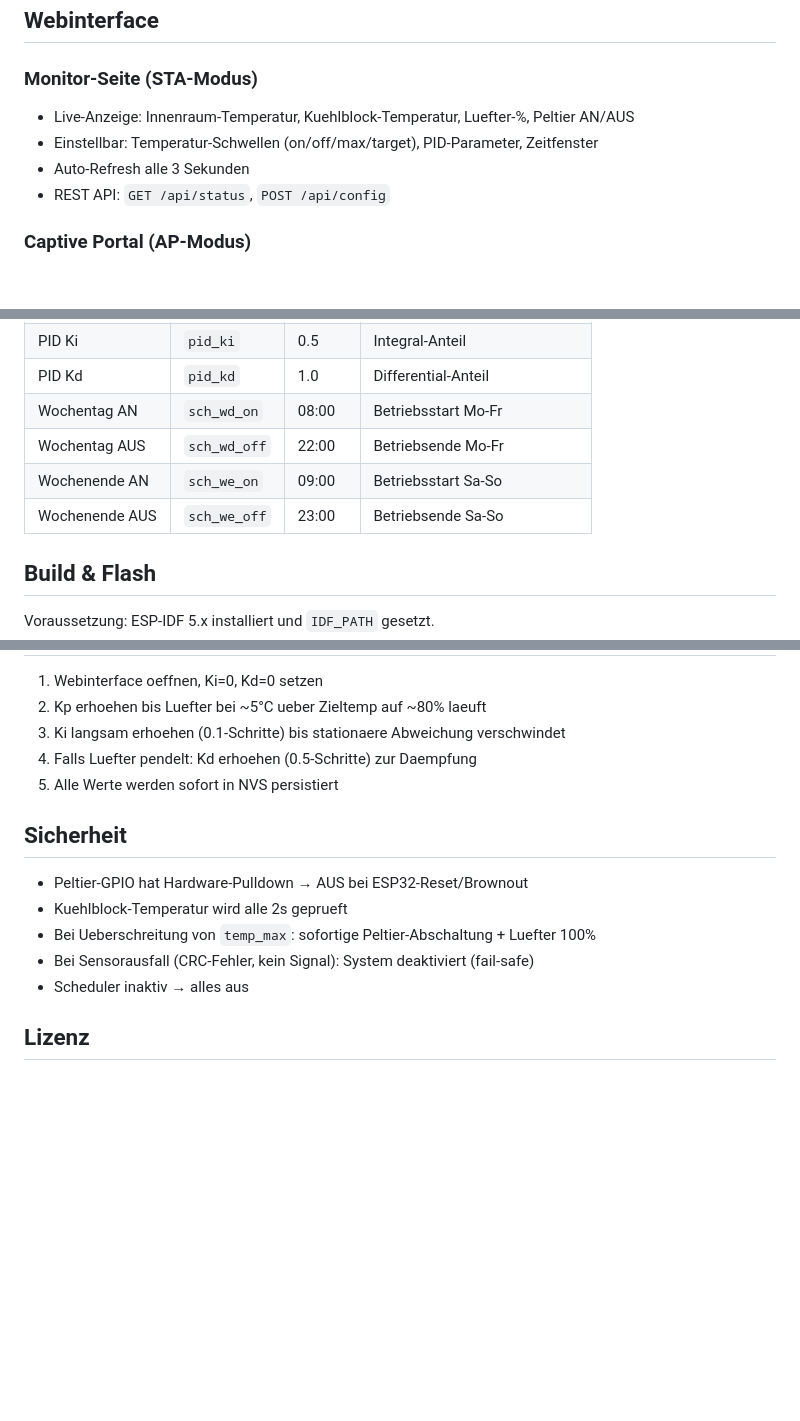
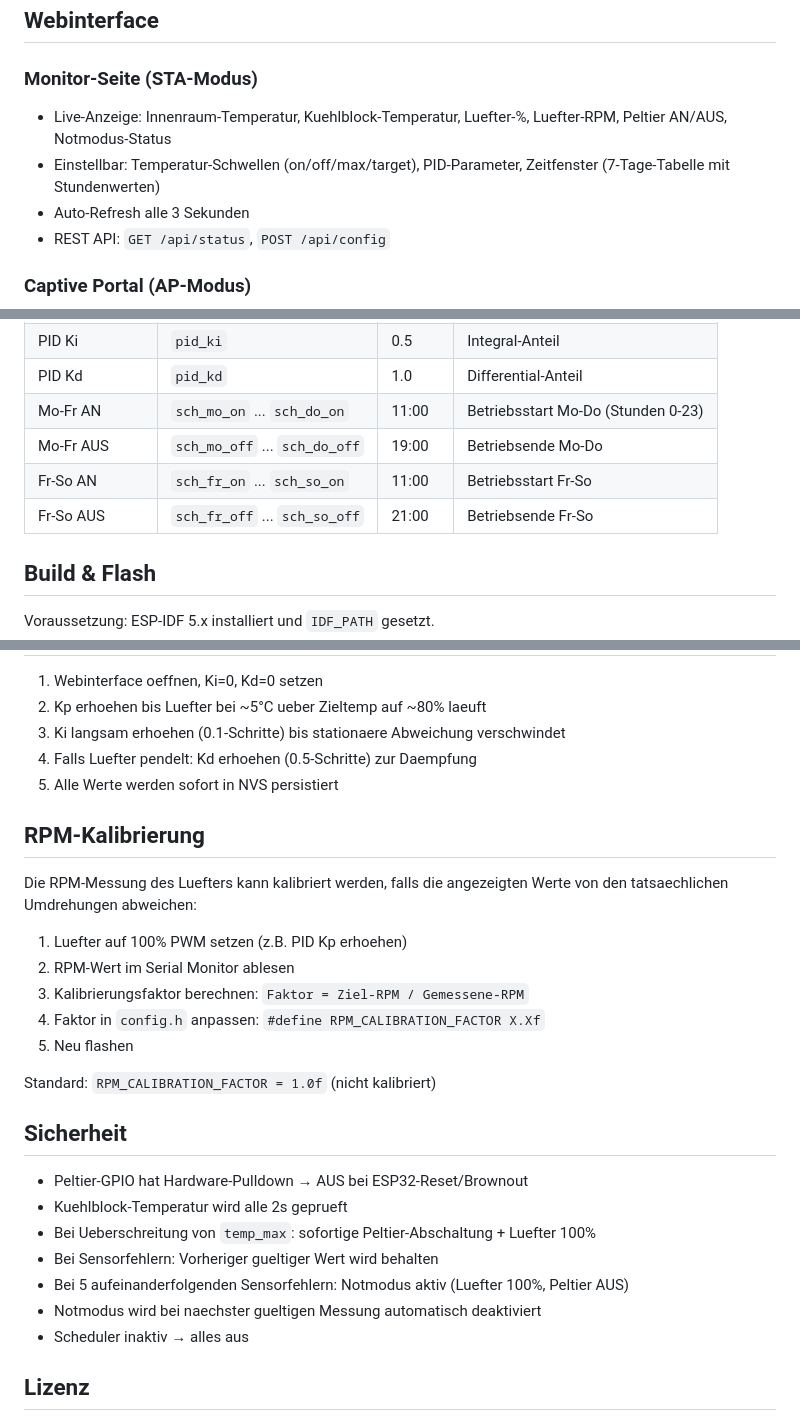
Before and after one commit to softrider70/esp32_peltier_cooler, a Markdown page: README.md, 3 parts joined by grey strips. Rendered like a GitHub page; blank space fills up the shorter version.

Commit message:
Update README with 7-day scheduler and RPM calibration

```diff
--- a/README.md
+++ b/README.md
@@ -130,8 +131,8 @@ main/
 
 ### Monitor-Seite (STA-Modus)
 
-- Live-Anzeige: Innenraum-Temperatur, Kuehlblock-Temperatur, Luefter-%, Peltier AN/AUS
-- Einstellbar: Temperatur-Schwellen (on/off/max/target), PID-Parameter, Zeitfenster
+- Live-Anzeige: Innenraum-Temperatur, Kuehlblock-Temperatur, Luefter-%, Luefter-RPM, Peltier AN/AUS, Notmodus-Status
+- Einstellbar: Temperatur-Schwellen (on/off/max/target), PID-Parameter, Zeitfenster (7-Tage-Tabelle mit Stundenwerten)
 - Auto-Refresh alle 3 Sekunden
 - REST API: `GET /api/status`, `POST /api/config`
 
@@ -157,10 +158,10 @@ Alle Einstellungen werden im Non-Volatile Storage (NVS) des ESP32 gespeichert un
 | PID Kp | `pid_kp` | 2.0 | Proportional-Anteil |
 | PID Ki | `pid_ki` | 0.5 | Integral-Anteil |
 | PID Kd | `pid_kd` | 1.0 | Differential-Anteil |
-| Wochentag AN | `sch_wd_on` | 08:00 | Betriebsstart Mo-Fr |
-| Wochentag AUS | `sch_wd_off` | 22:00 | Betriebsende Mo-Fr |
-| Wochenende AN | `sch_we_on` | 09:00 | Betriebsstart Sa-So |
-| Wochenende AUS | `sch_we_off` | 23:00 | Betriebsende Sa-So |
+| Mo-Fr AN | `sch_mo_on` ... `sch_do_on` | 11:00 | Betriebsstart Mo-Do (Stunden 0-23) |
+| Mo-Fr AUS | `sch_mo_off` ... `sch_do_off` | 19:00 | Betriebsende Mo-Do |
+| Fr-So AN | `sch_fr_on` ... `sch_so_on` | 11:00 | Betriebsstart Fr-So |
+| Fr-So AUS | `sch_fr_off` ... `sch_so_off` | 21:00 | Betriebsende Fr-So |
 
 ## Build & Flash
 
@@ -181,12 +182,26 @@ idf.py -p COMx flash monitor
 4. Falls Luefter pendelt: Kd erhoehen (0.5-Schritte) zur Daempfung
 5. Alle Werte werden sofort in NVS persistiert
 
+## RPM-Kalibrierung
+
+Die RPM-Messung des Luefters kann kalibriert werden, falls die angezeigten Werte von den tatsaechlichen Umdrehungen abweichen:
+
+1. Luefter auf 100% PWM setzen (z.B. PID Kp erhoehen)
+2. RPM-Wert im Serial Monitor ablesen
+3. Kalibrierungsfaktor berechnen: `Faktor = Ziel-RPM / Gemessene-RPM`
+4. Faktor in `config.h` anpassen: `#define RPM_CALIBRATION_FACTOR X.Xf`
+5. Neu flashen
+
+Standard: `RPM_CALIBRATION_FACTOR = 1.0f` (nicht kalibriert)
+
 ## Sicherheit
 
 - Peltier-GPIO hat Hardware-Pulldown → AUS bei ESP32-Reset/Brownout
 - Kuehlblock-Temperatur wird alle 2s geprueft
 - Bei Ueberschreitung von `temp_max`: sofortige Peltier-Abschaltung + Luefter 100%
-- Bei Sensorausfall (CRC-Fehler, kein Signal): System deaktiviert (fail-safe)
+- Bei Sensorfehlern: Vorheriger gueltiger Wert wird behalten
+- Bei 5 aufeinanderfolgenden Sensorfehlern: Notmodus aktiv (Luefter 100%, Peltier AUS)
+- Notmodus wird bei naechster gueltigen Messung automatisch deaktiviert
 - Scheduler inaktiv → alles aus
 
 ## Lizenz
```
Also changed, not shown: other parts of README.md (+2 -1 lines).
